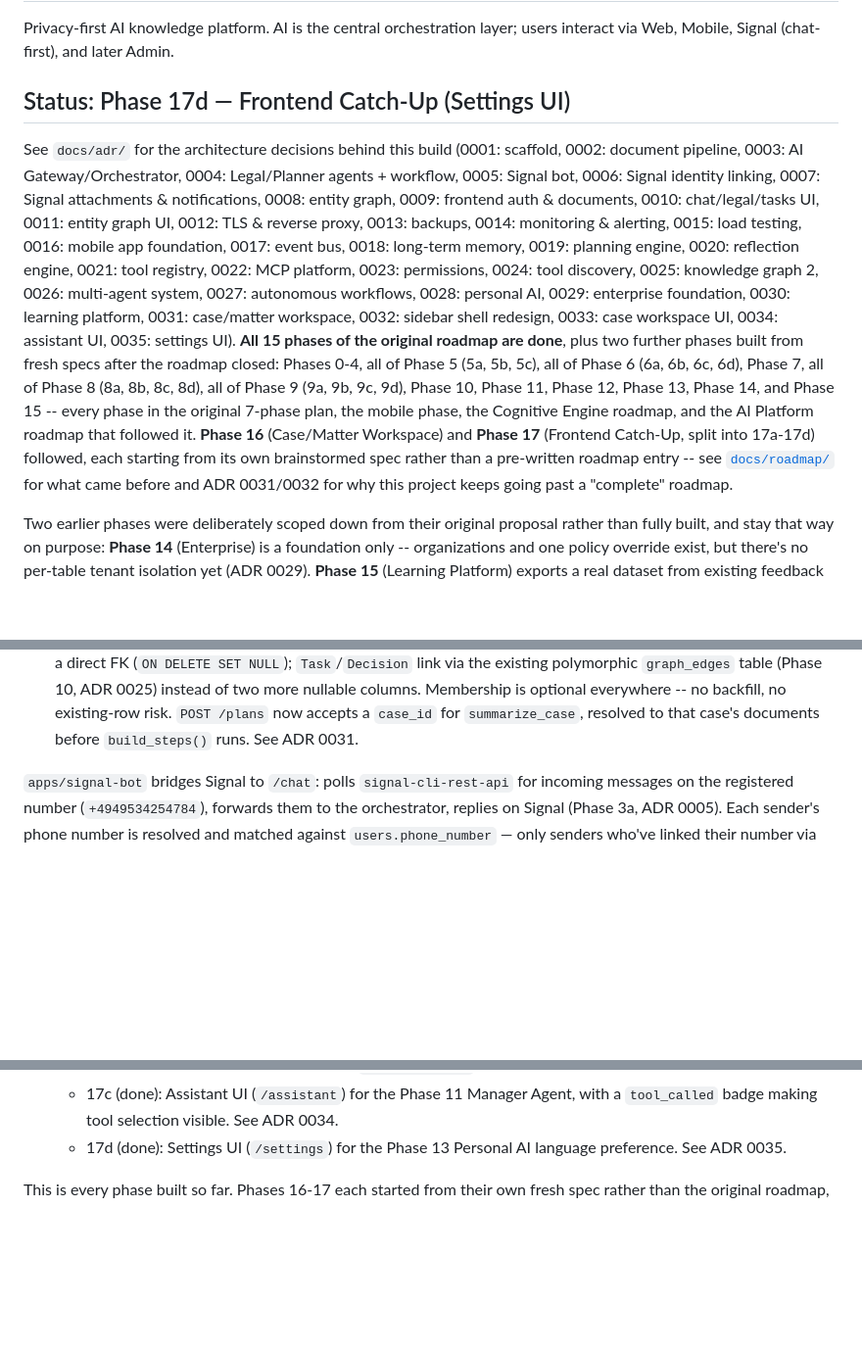
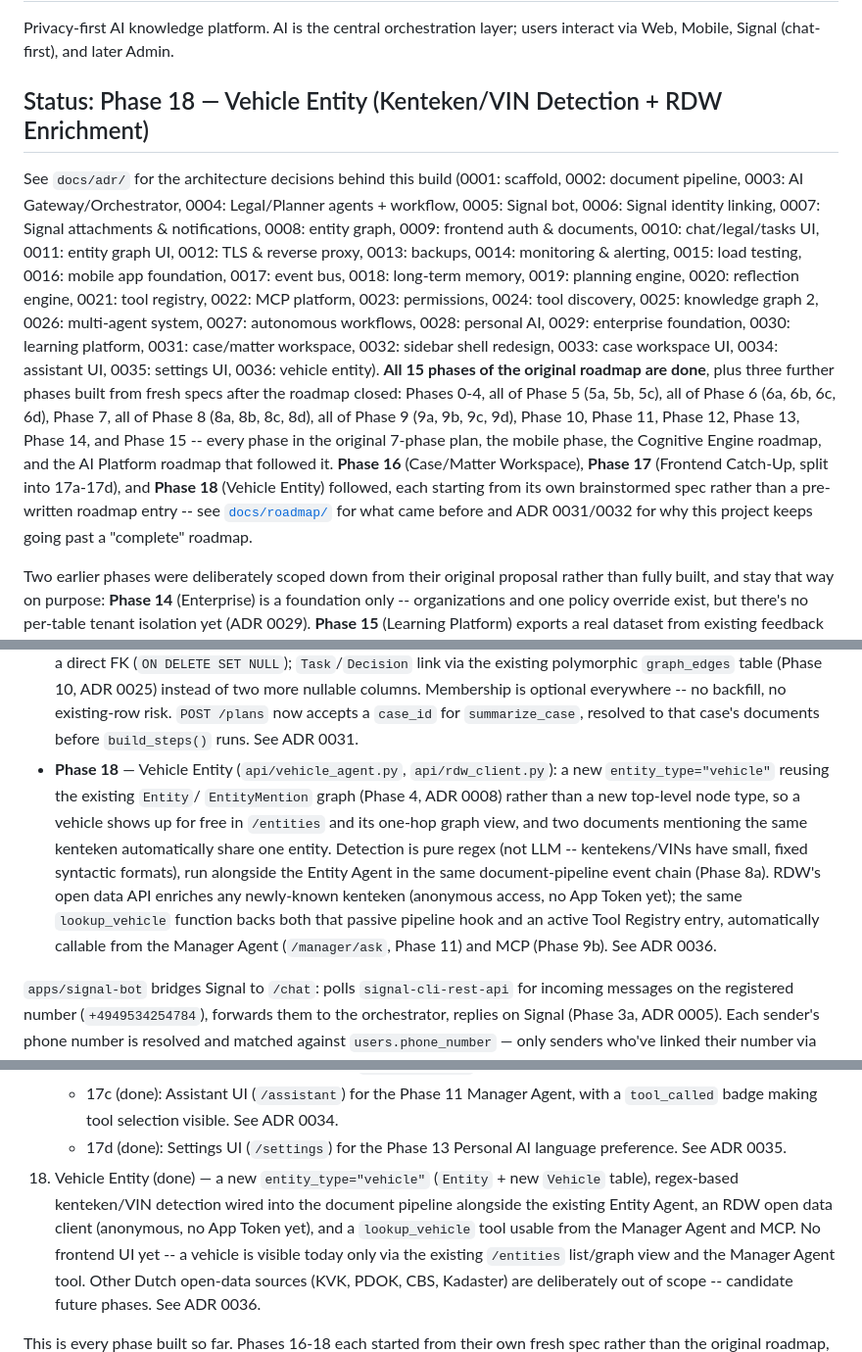
Before and after one commit to CollaBrains-eu/next, a Markdown page: README.md, 3 parts joined by grey strips. Shown at 98% size. Rendered like a GitHub page; blank space fills up the shorter version.

Commit message:
Phase 18 task 7: ADR + README

```diff
--- a/README.md
+++ b/README.md
@@ -3,7 +3,7 @@
 Privacy-first AI knowledge platform. AI is the central orchestration layer;
 users interact via Web, Mobile, Signal (chat-first), and later Admin.
 
-## Status: Phase 17d — Frontend Catch-Up (Settings UI)
+## Status: Phase 18 — Vehicle Entity (Kenteken/VIN Detection + RDW Enrichment)
 
 See `docs/adr/` for the architecture decisions behind this build
 (0001: scaffold, 0002: document pipeline, 0003: AI Gateway/Orchestrator,
@@ -18,18 +18,18 @@ permissions, 0024: tool discovery, 0025: knowledge graph 2, 0026:
 multi-agent system, 0027: autonomous workflows, 0028: personal AI,
 0029: enterprise foundation, 0030: learning platform, 0031: case/matter
 workspace, 0032: sidebar shell redesign, 0033: case workspace UI,
-0034: assistant UI, 0035: settings UI).
-**All 15 phases of the original roadmap are done**, plus two further
+0034: assistant UI, 0035: settings UI, 0036: vehicle entity).
+**All 15 phases of the original roadmap are done**, plus three further
 phases built from fresh specs after the roadmap closed: Phases 0-4, all
 of Phase 5 (5a, 5b, 5c), all of Phase 6 (6a, 6b, 6c, 6d), Phase 7, all
 of Phase 8 (8a, 8b, 8c, 8d), all of Phase 9 (9a, 9b, 9c, 9d), Phase 10,
 Phase 11, Phase 12, Phase 13, Phase 14, and Phase 15 -- every phase in
 the original 7-phase plan, the mobile phase, the Cognitive Engine
 roadmap, and the AI Platform roadmap that followed it. **Phase 16**
-(Case/Matter Workspace) and **Phase 17** (Frontend Catch-Up, split into
-17a-17d) followed, each starting from its own brainstormed spec rather
-than a pre-written roadmap entry -- see
-[`docs/roadmap/`](docs/roadmap/) for what came before and ADR
+(Case/Matter Workspace), **Phase 17** (Frontend Catch-Up, split into
+17a-17d), and **Phase 18** (Vehicle Entity) followed, each starting
+from its own brainstormed spec rather than a pre-written roadmap entry
+-- see [`docs/roadmap/`](docs/roadmap/) for what came before and ADR
 0031/0032 for why this project keeps going past a "complete" roadmap.
 
 Two earlier phases were deliberately scoped down from their original
@@ -199,6 +199,19 @@ ADR 0004).
   backfill, no existing-row risk. `POST /plans` now accepts a `case_id`
   for `summarize_case`, resolved to that case's documents before
   `build_steps()` runs. See ADR 0031.
+- **Phase 18** — Vehicle Entity (`api/vehicle_agent.py`, `api/rdw_client.py`):
+  a new `entity_type="vehicle"` reusing the existing `Entity`/
+  `EntityMention` graph (Phase 4, ADR 0008) rather than a new top-level
+  node type, so a vehicle shows up for free in `/entities` and its
+  one-hop graph view, and two documents mentioning the same kenteken
+  automatically share one entity. Detection is pure regex (not LLM --
+  kentekens/VINs have small, fixed syntactic formats), run alongside
+  the Entity Agent in the same document-pipeline event chain (Phase
+  8a). RDW's open data API enriches any newly-known kenteken
+  (anonymous access, no App Token yet); the same `lookup_vehicle`
+  function backs both that passive pipeline hook and an active Tool
+  Registry entry, automatically callable from the Manager Agent
+  (`/manager/ask`, Phase 11) and MCP (Phase 9b). See ADR 0036.
 
 `apps/signal-bot` bridges Signal to `/chat`: polls
 `signal-cli-rest-api` for incoming messages on the registered number
@@ -522,7 +535,16 @@ reachable from the public internet on this host, on 80 (redirects to
       See ADR 0034.
     - 17d (done): Settings UI (`/settings`) for the Phase 13 Personal
       AI language preference. See ADR 0035.
+18. Vehicle Entity (done) — a new `entity_type="vehicle"` (`Entity` +
+    new `Vehicle` table), regex-based kenteken/VIN detection wired into
+    the document pipeline alongside the existing Entity Agent, an RDW
+    open data client (anonymous, no App Token yet), and a
+    `lookup_vehicle` tool usable from the Manager Agent and MCP. No
+    frontend UI yet -- a vehicle is visible today only via the existing
+    `/entities` list/graph view and the Manager Agent tool. Other Dutch
+    open-data sources (KVK, PDOK, CBS, Kadaster) are deliberately out of
+    scope -- candidate future phases. See ADR 0036.
 
-This is every phase built so far. Phases 16-17 each started from their
+This is every phase built so far. Phases 16-18 each started from their
 own fresh spec rather than the original roadmap, which the 15 phases
 above complete in full -- see [`docs/roadmap/`](docs/roadmap/) for that
```
Also changed, not shown: other parts of README.md (+6 -5 lines), docs/adr/0036-phase18-vehicle-entity.md (added, +81 -0 lines).
